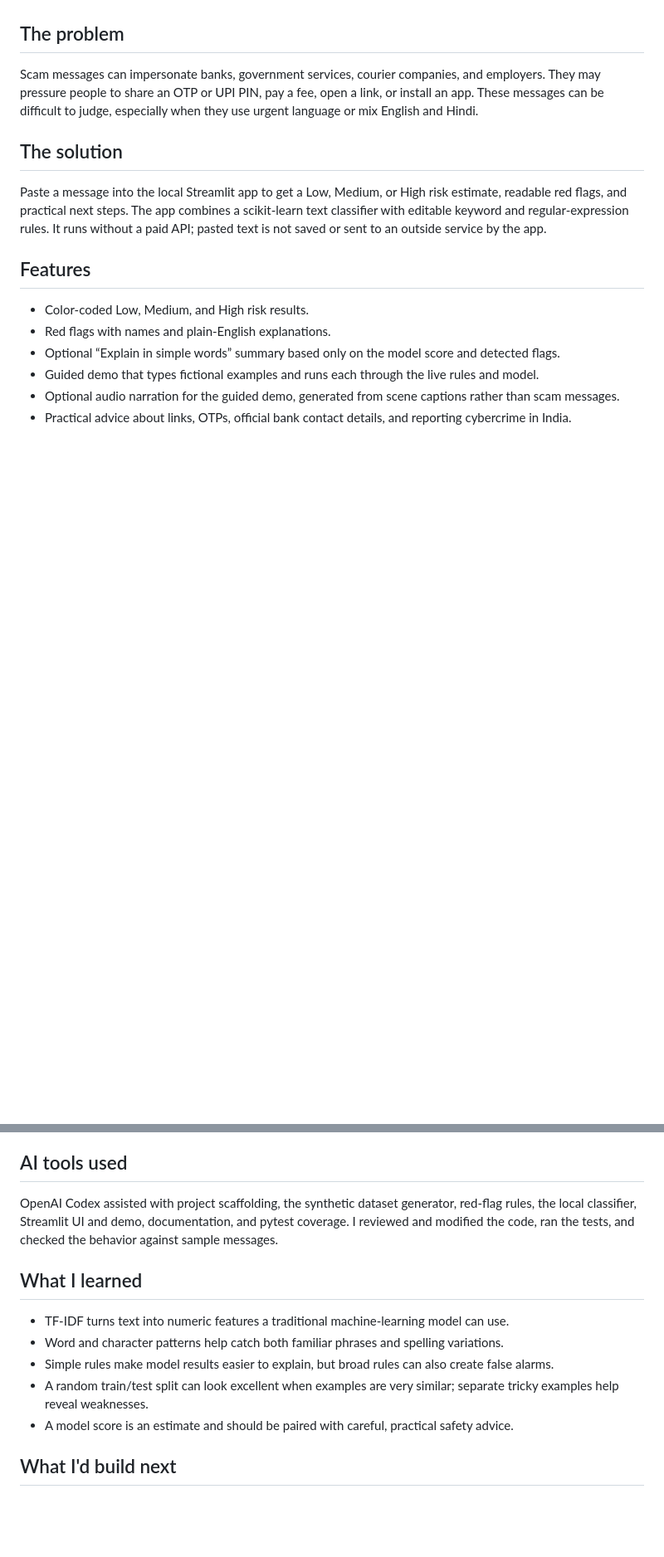
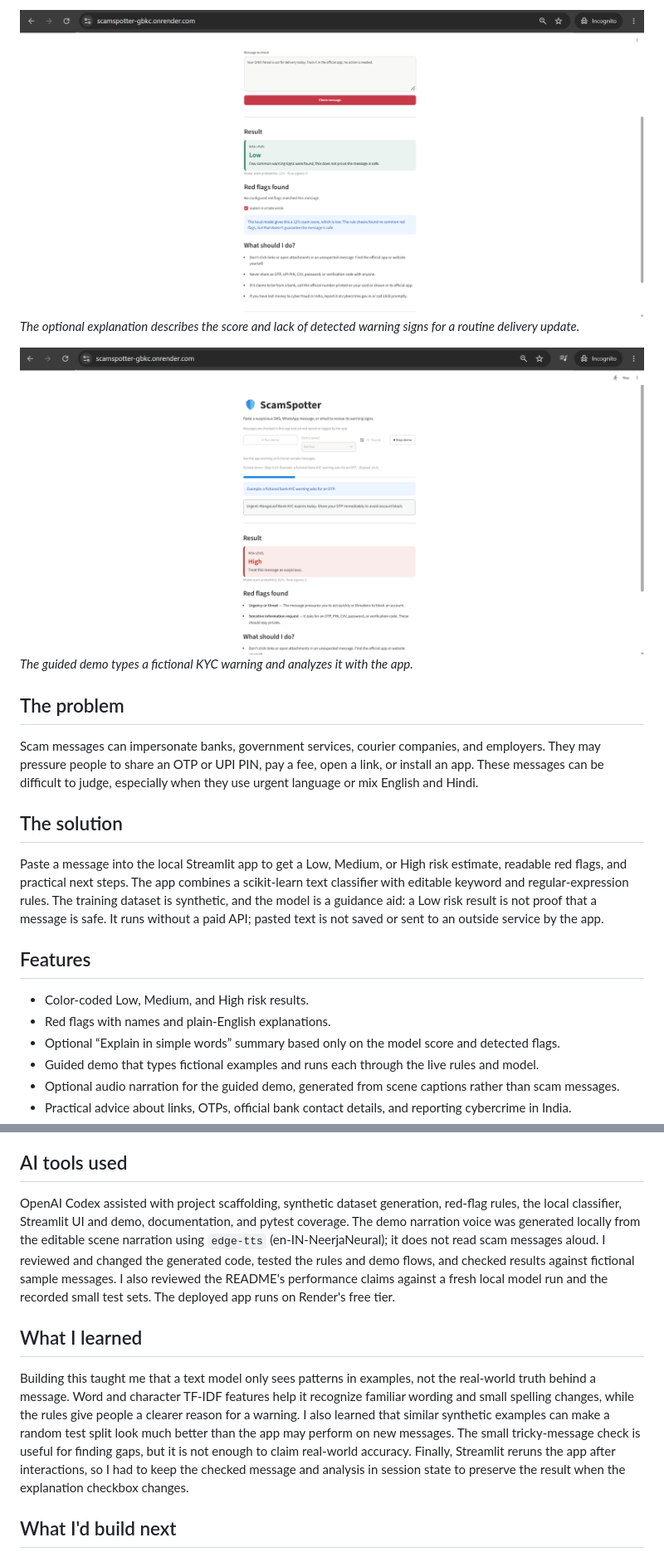
Before and after one commit to hafeza-zainab/ScamSpotter, a Markdown page: README.md, 2 parts joined by grey strips. Shown at 83% size. Drawn GitHub-style; pictures changed too: docs/screenshots/05-explanation.png (added), docs/screenshots/06-demo.png (added); blank space fills up the shorter version.

Commit message:
docs: add screenshots and align project descriptions

```diff
--- a/README.md
+++ b/README.md
@@ -4,3 +21,8 @@ An educational project for the Community Impact student AI hackathon. The app he
+![Simple explanation shown for a Low risk delivery update](docs/screenshots/05-explanation.png)
+*The optional explanation describes the score and lack of detected warning signs for a routine delivery update.*
+
+![Guided demo showing a typed KYC scam and its High risk result](docs/screenshots/06-demo.png)
+*The guided demo types a fictional KYC warning and analyzes it with the app.*
 
 ## The problem
 
@@ -8,7 +30,7 @@ Scam messages can impersonate banks, government services, courier companies, and
 
 ## The solution
 
-Paste a message into the local Streamlit app to get a Low, Medium, or High risk estimate, readable red flags, and practical next steps. The app combines a scikit-learn text classifier with editable keyword and regular-expression rules. It runs without a paid API; pasted text is not saved or sent to an outside service by the app.
+Paste a message into the local Streamlit app to get a Low, Medium, or High risk estimate, readable red flags, and practical next steps. The app combines a scikit-learn text classifier with editable keyword and regular-expression rules. The training dataset is synthetic, and the model is a guidance aid: a Low risk result is not proof that a message is safe. It runs without a paid API; pasted text is not saved or sent to an outside service by the app.
 
 ## Features
 
@@ -90,15 +111,11 @@ These are small educational checks, not evidence of real-world accuracy. The gen
 
 ## AI tools used
 
-OpenAI Codex assisted with project scaffolding, the synthetic dataset generator, red-flag rules, the local classifier, Streamlit UI and demo, documentation, and pytest coverage. I reviewed and modified the code, ran the tests, and checked the behavior against sample messages.
+OpenAI Codex assisted with project scaffolding, synthetic dataset generation, red-flag rules, the local classifier, Streamlit UI and demo, documentation, and pytest coverage. The demo narration voice was generated locally from the editable scene narration using `edge-tts` (en-IN-NeerjaNeural); it does not read scam messages aloud. I reviewed and changed the generated code, tested the rules and demo flows, and checked results against fictional sample messages. I also reviewed the README's performance claims against a fresh local model run and the recorded small test sets. The deployed app runs on Render's free tier.
 
 ## What I learned
 
-- TF-IDF turns text into numeric features a traditional machine-learning model can use.
-- Word and character patterns help catch both familiar phrases and spelling variations.
-- Simple rules make model results easier to explain, but broad rules can also create false alarms.
-- A random train/test split can look excellent when examples are very similar; separate tricky examples help reveal weaknesses.
-- A model score is an estimate and should be paired with careful, practical safety advice.
+Building this taught me that a text model only sees patterns in examples, not the real-world truth behind a message. Word and character TF-IDF features help it recognize familiar wording and small spelling changes, while the rules give people a clearer reason for a warning. I also learned that similar synthetic examples can make a random test split look much better than the app may perform on new messages. The small tricky-message check is useful for finding gaps, but it is not enough to claim real-world accuracy. Finally, Streamlit reruns the app after interactions, so I had to keep the checked message and analysis in session state to preserve the result when the explanation checkbox changes.
 
 ## What I'd build next
 
```
Also changed, not shown: other parts of README.md (+20 -4 lines), docs/devpost_description.md (added, +9 -0 lines), docs/screenshots/01-home.png (added), docs/screenshots/02-scam-high.png (added), docs/screenshots/03-safe-low.png (added), docs/screenshots/04-hinglish.png (added).
